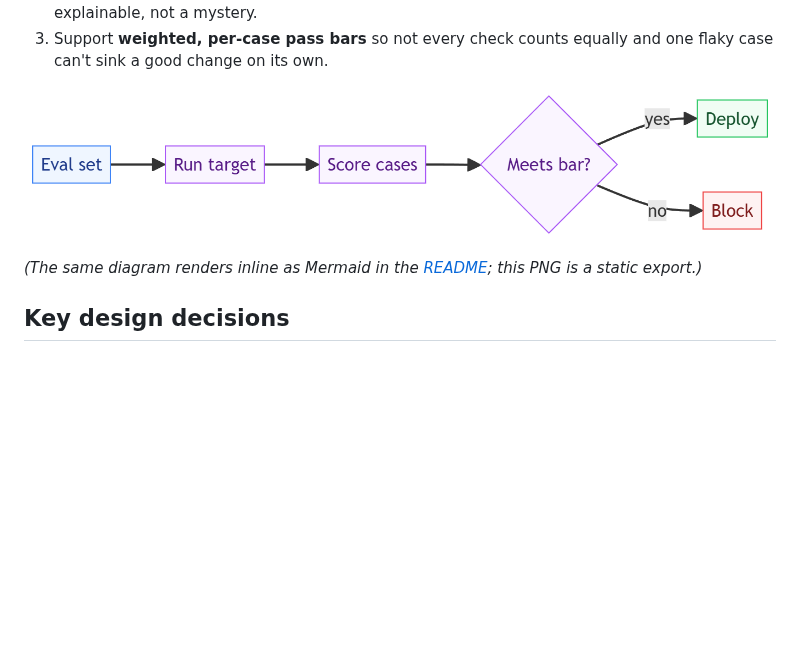
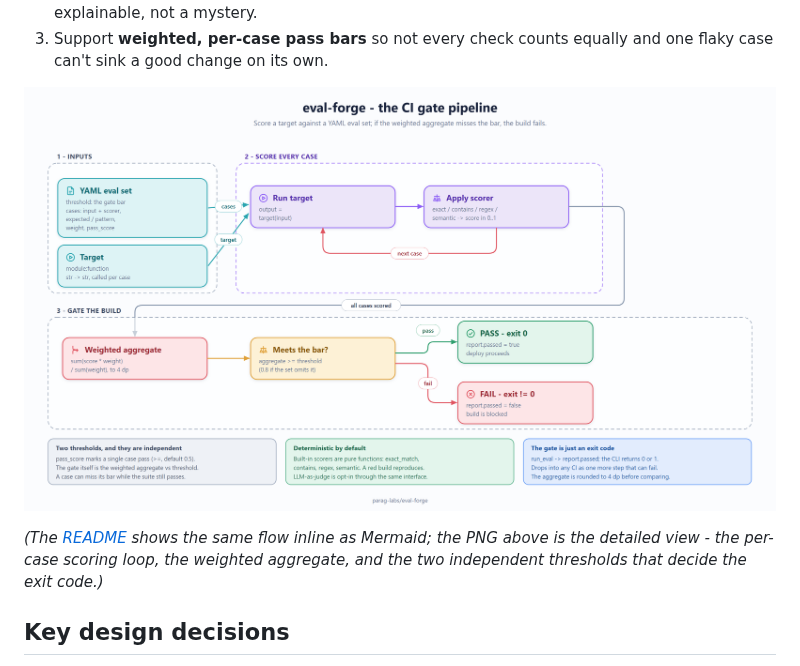
Before and after one commit to parag-labs/eval-forge, a Markdown page: DESIGN.md, the part around the change. Drawn GitHub-style; pictures changed too: docs/diagrams/ci-gate-pipeline.png; blank space fills up the shorter version.

Commit message:
Redraw ci-gate-pipeline diagram in flat-design house style
The old diagram was a five-node Mermaid flow: eval set, run target, score
cases, a "meets bar?" diamond, and deploy/block. It showed the shape of
the gate but none of the parts that actually decide a build.

The new SVG (now the source of truth, with the PNG exported from it)
draws the whole pipeline. Panel 1 is the inputs: the YAML eval set
(threshold plus per-case scorer, expected/pattern, weight, pass_score)
and the module:function target. Panel 2 is the per-case scoring loop -
run the target on each input, apply the named scorer to get a 0..1
score, and loop to the next case. Panel 3 is the gate: the weighted
aggregate (sum(score*weight)/sum(weight), rounded to 4 dp), the
aggregate >= threshold check, and the PASS/FAIL branch that becomes the
process exit code.

Three notes pin the subtleties the flowchart hid: the two thresholds are
independent (a per-case pass_score, default 0.5, is not what gates the
build - the weighted aggregate is, so a case can miss its bar while the
suite still passes); the built-in scorers are pure functions so a red
build reproduces, with LLM-as-judge opt-in through the same interface;
and the gate is nothing more than an exit code, with the aggregate
rounded before the comparison.

Also reword the DESIGN.md caption, which claimed the PNG was identical
to the README Mermaid sketch; it is now the more detailed view.

```diff
--- a/DESIGN.md
+++ b/DESIGN.md
@@ -25,7 +25,7 @@ Goals:
 
 ![CI gate pipeline](docs/diagrams/ci-gate-pipeline.png)
 
-*(The same diagram renders inline as Mermaid in the [README](README.md#how-it-works); this PNG is a static export.)*
+*(The [README](README.md#how-it-works) shows the same flow inline as Mermaid; the PNG above is the detailed view - the per-case scoring loop, the weighted aggregate, and the two independent thresholds that decide the exit code.)*
 
 ## Key design decisions
 
```
Also changed, not shown: 1 other file.
